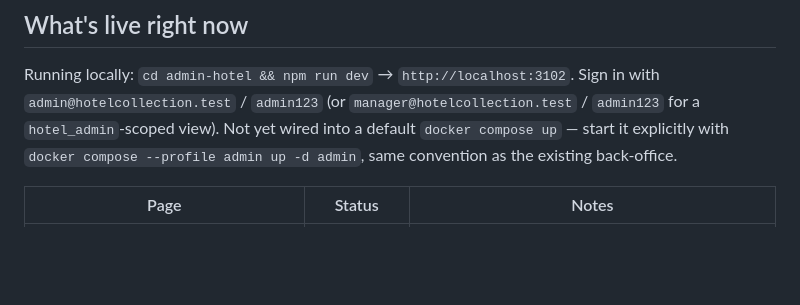
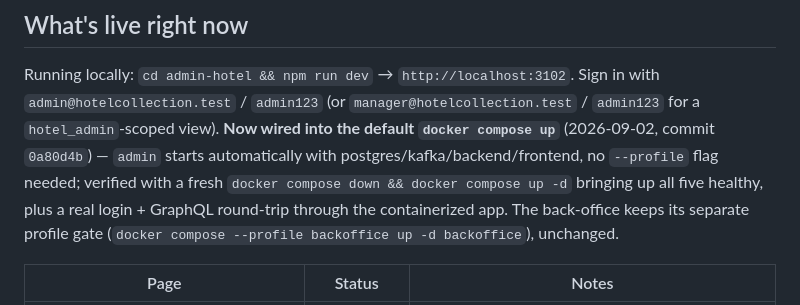
Before and after one commit to UniCore-Solutions/executive-hotel, a Markdown page: docs/ADMIN_REBUILD_PROGRESS.md, the part around the change. GitHub-like rendering; blank space fills up the shorter version.

Commit message:
docs(admin-rebuild): admin now runs in the default docker compose stack
Updates the stale "not yet wired into docker compose" note to match
0a80d4b.

Co-Authored-By: Claude Sonnet 5 <noreply@anthropic.com>
Claude-Session: https://claude.ai/code/session_013cERJn4oSNiWvDjbyEwEDn

```diff
--- a/docs/ADMIN_REBUILD_PROGRESS.md
+++ b/docs/ADMIN_REBUILD_PROGRESS.md
@@ -148,9 +148,13 @@ page.
 
 Running locally: `cd admin-hotel && npm run dev` → `http://localhost:3102`. Sign in with
 `admin@hotelcollection.test` / `admin123` (or `manager@hotelcollection.test` / `admin123`
-for a `hotel_admin`-scoped view). Not yet wired into a default `docker compose up` —
-start it explicitly with `docker compose --profile admin up -d admin`, same convention as
-the existing back-office.
+for a `hotel_admin`-scoped view). **Now wired into the default `docker compose up`**
+(2026-09-02, commit `0a80d4b`) — `admin` starts automatically with
+postgres/kafka/backend/frontend, no `--profile` flag needed; verified with a fresh
+`docker compose down && docker compose up -d` bringing up all five healthy, plus a real
+login + GraphQL round-trip through the containerized app. The back-office keeps its
+separate profile gate (`docker compose --profile backoffice up -d backoffice`),
+unchanged.
 
 | Page | Status | Notes |
 |---|---|---|
```
